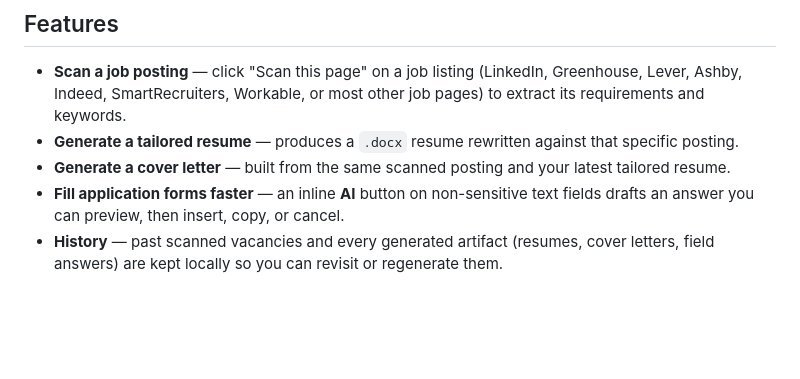
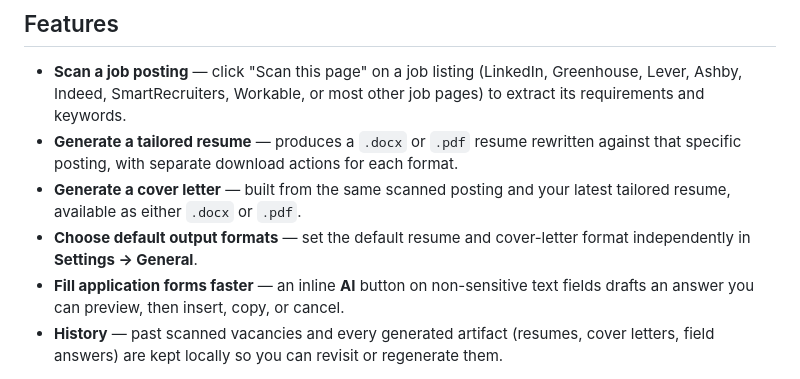
Before and after one commit to hannibalevit/resumorph, a Markdown page: README.md, the part around the change. Rendered like a GitHub page; blank space fills up the shorter version.

Commit message:
docs: document DOCX and PDF output formats

```diff
--- a/README.md
+++ b/README.md
@@ -59,10 +59,12 @@ third-party service that isn't the LLM provider you already chose to trust.
 - **Scan a job posting** — click "Scan this page" on a job listing (LinkedIn, Greenhouse,
   Lever, Ashby, Indeed, SmartRecruiters, Workable, or most other job pages) to extract
   its requirements and keywords.
-- **Generate a tailored resume** — produces a `.docx` resume rewritten against that
-  specific posting.
+- **Generate a tailored resume** — produces a `.docx` or `.pdf` resume rewritten
+  against that specific posting, with separate download actions for each format.
 - **Generate a cover letter** — built from the same scanned posting and your latest
-  tailored resume.
+  tailored resume, available as either `.docx` or `.pdf`.
+- **Choose default output formats** — set the default resume and cover-letter format
+  independently in **Settings → General**.
 - **Fill application forms faster** — an inline **AI** button on non-sensitive text
   fields drafts an answer you can preview, then insert, copy, or cancel.
 - **History** — past scanned vacancies and every generated artifact (resumes, cover
```
